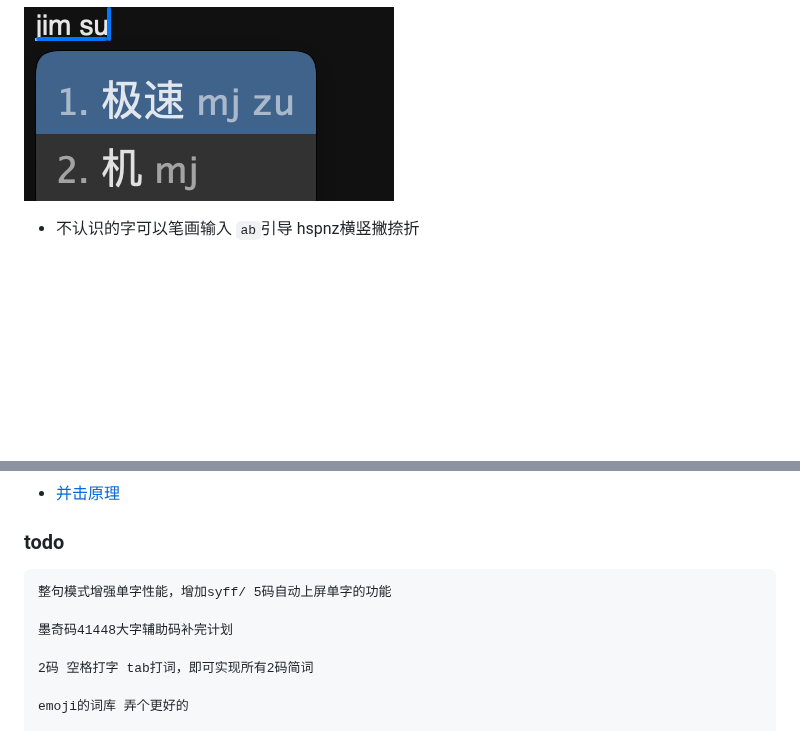
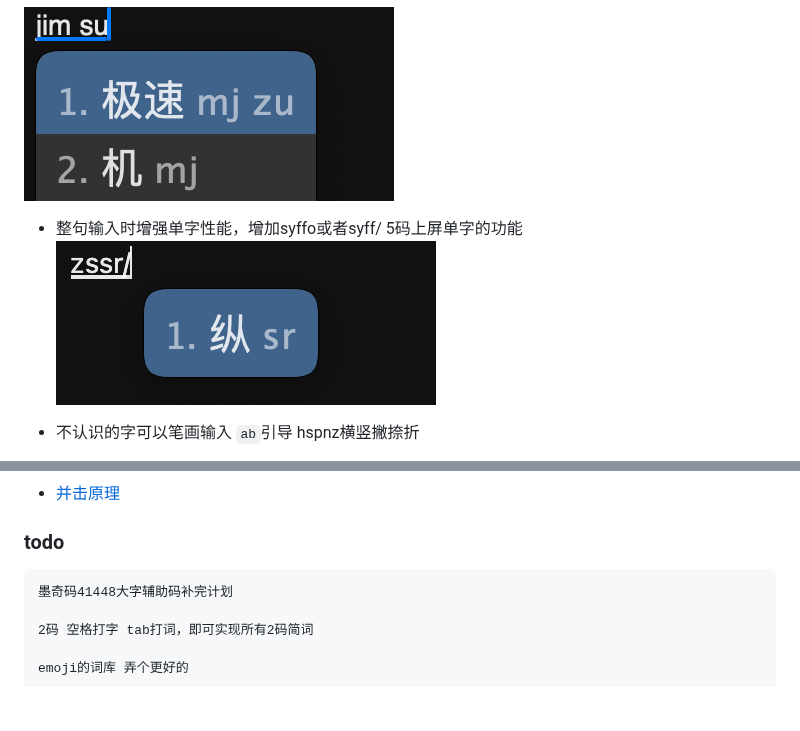
Before and after one commit to gaboolic/rime-shuangpin-fuzhuma, a Markdown page: README.md, 2 parts joined by grey strips. Rendered like a GitHub page; pictures changed too: readmeimg/zssr.png (added); blank space fills up the shorter version.

Commit message:
修改说明 增加syff/的描述

````diff
--- a/README.md
+++ b/README.md
@@ -37,6 +37,9 @@
 ![寄宿](readmeimg/jisub.png)
 
 ![极速](readmeimg/jimsu.png)
+
+- 整句输入时增强单字性能，增加syffo或者syff/ 5码上屏单字的功能
+![zssr](readmeimg/zssr.png)
 
 - 不认识的字可以笔画输入 `ab`引导 hspnz横竖撇捺折
 
@@ -121,8 +124,6 @@
 ### todo
 
 ```
-整句模式增强单字性能，增加syff/ 5码自动上屏单字的功能
-
 墨奇码41448大字辅助码补完计划
 
 2码 空格打字 tab打词，即可实现所有2码简词
````
